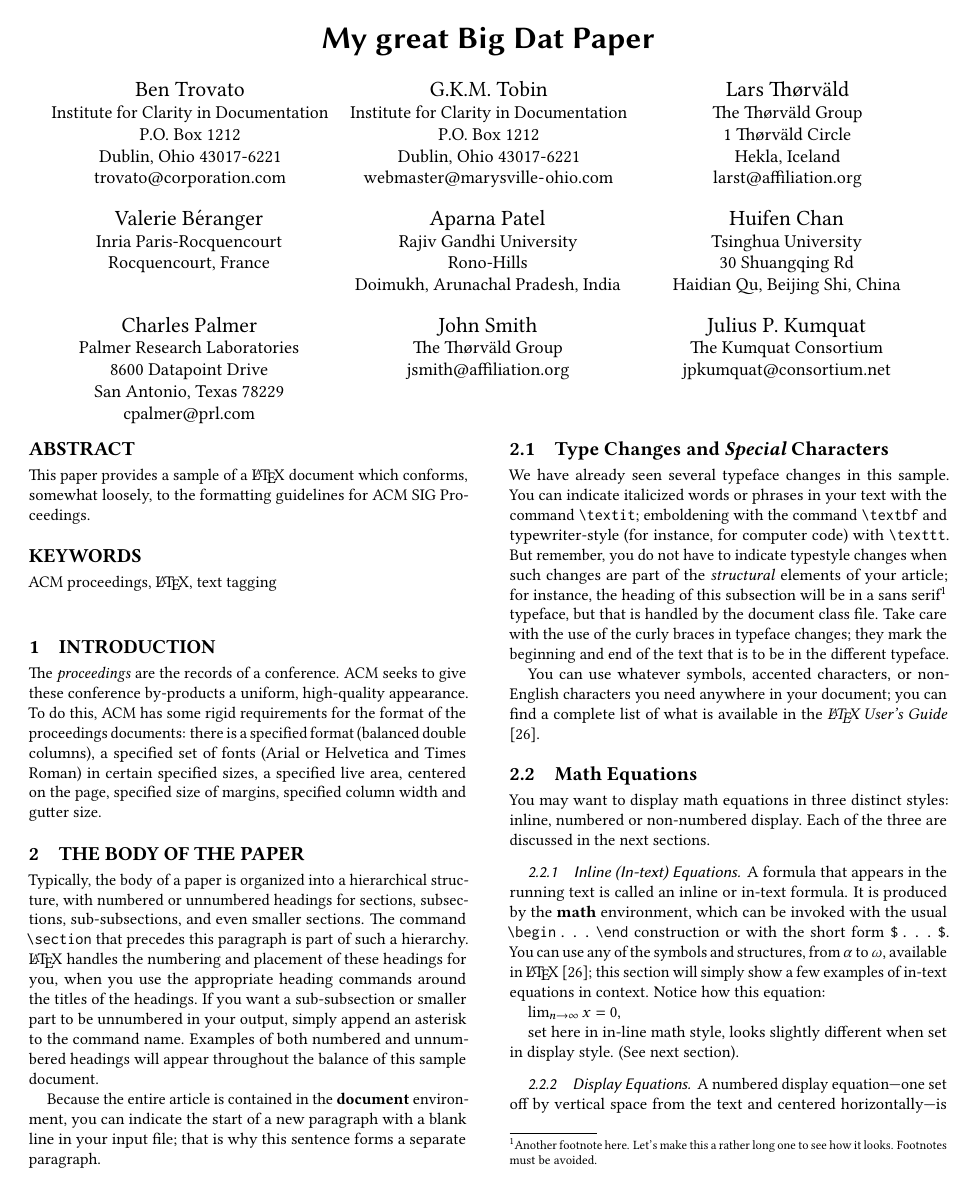
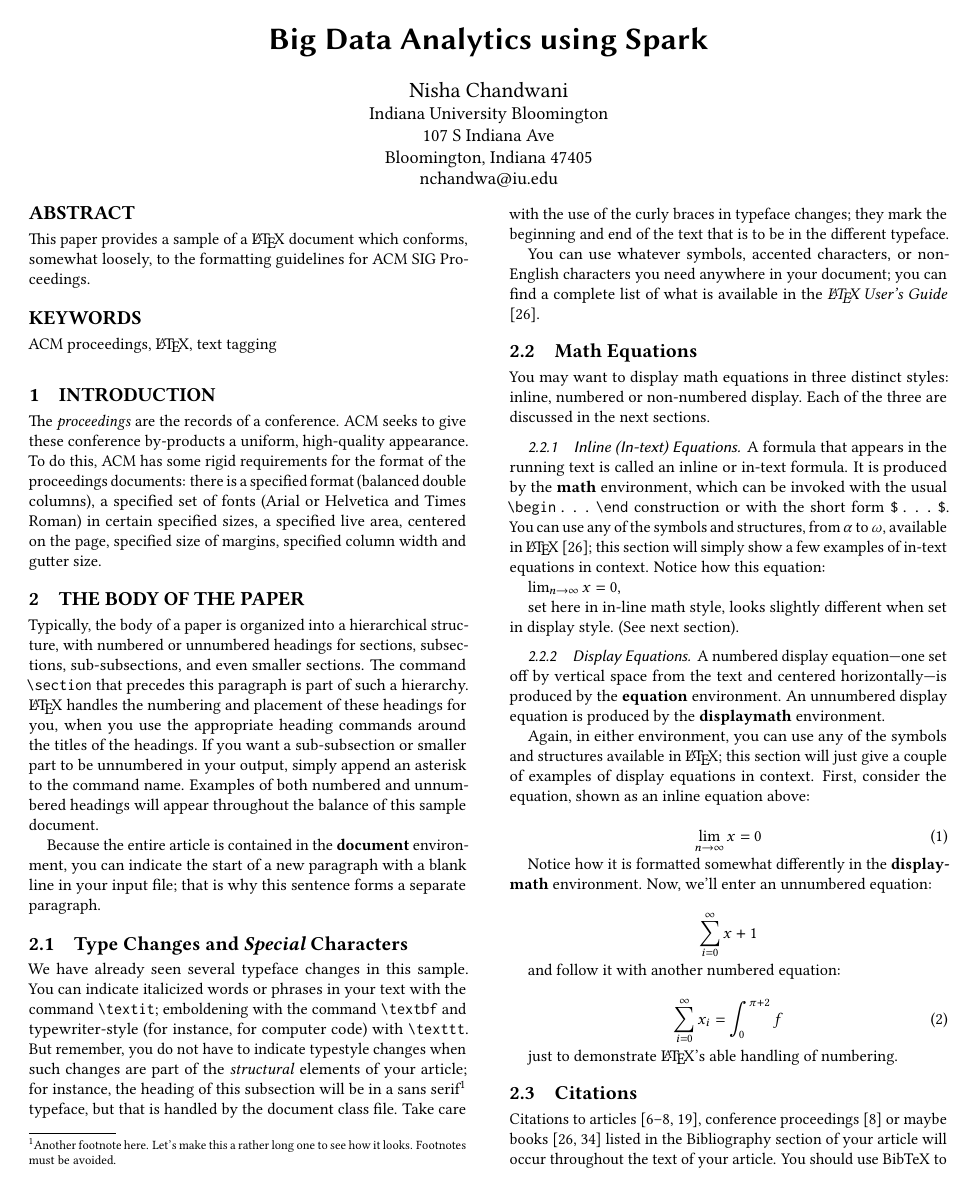
Before and after one commit to bigdata-i523/hid203, a LaTeX paper (paper1/report.tex): page 1 of 8. Compiled offline with pdfLaTeX.

Commit message:
Updated report 1 author section

```diff
--- a/paper1/report.tex
+++ b/paper1/report.tex
@@ -12,76 +12,20 @@
 \pagestyle{plain} % removes running headers
 
 \begin{document}
-\title{My great Big Dat Paper}
+\title{Big Data Analytics using Spark}
 
 
-\author{Ben Trovato}
+\author{Nisha Chandwani}
 \orcid{1234-5678-9012}
 \affiliation{%
-  \institution{Institute for Clarity in Documentation}
-  \streetaddress{P.O. Box 1212}
-  \city{Dublin}
-  \state{Ohio}
-  \postcode{43017-6221}
+  \institution{Indiana University Bloomington}
+  \streetaddress{107 S Indiana Ave}
+  \city{Bloomington}
+  \state{Indiana}
+  \postcode{47405}
 }
-\email{trovato@corporation.com}
+\email{nchandwa@iu.edu}
 
-\author{G.K.M. Tobin}
-\affiliation{%
-  \institution{Institute for Clarity in Documentation}
-  \streetaddress{P.O. Box 1212}
-  \city{Dublin}
-  \state{Ohio}
-  \postcode{43017-6221}
-}
-\email{webmaster@marysville-ohio.com}
-
-\author{Lars Th{\o}rv{\"a}ld}
-\affiliation{%
-  \institution{The Th{\o}rv{\"a}ld Group}
-  \streetaddress{1 Th{\o}rv{\"a}ld Circle}
-  \city{Hekla}
-  \country{Iceland}}
-\email{larst@affiliation.org}
-
-\author{Valerie B\'eranger}
-\affiliation{%
-  \institution{Inria Paris-Rocquencourt}
-  \city{Rocquencourt}
-  \country{France}
-}
-\author{Aparna Patel}
-\affiliation{%
- \institution{Rajiv Gandhi University}
- \streetaddress{Rono-Hills}
- \city{Doimukh}
- \state{Arunachal Pradesh}
- \country{India}}
-\author{Huifen Chan}
-\affiliation{%
-  \institution{Tsinghua University}
-  \streetaddress{30 Shuangqing Rd}
-  \city{Haidian Qu}
-  \state{Beijing Shi}
-  \country{China}
-}
-
-\author{Charles Palmer}
-\affiliation{%
-  \institution{Palmer Research Laboratories}
-  \streetaddress{8600 Datapoint Drive}
-  \city{San Antonio}
-  \state{Texas}
-  \postcode{78229}}
-\email{cpalmer@prl.com}
-
-\author{John Smith}
-\affiliation{\institution{The Th{\o}rv{\"a}ld Group}}
-\email{jsmith@affiliation.org}
-
-\author{Julius P.~Kumquat}
-\affiliation{\institution{The Kumquat Consortium}}
-\email{jpkumquat@consortium.net}
 
 % The default list of authors is too long for headers}
 \renewcommand{\shortauthors}{B. Trovato et al.}
```
Also changed, not shown: 9 other files.
